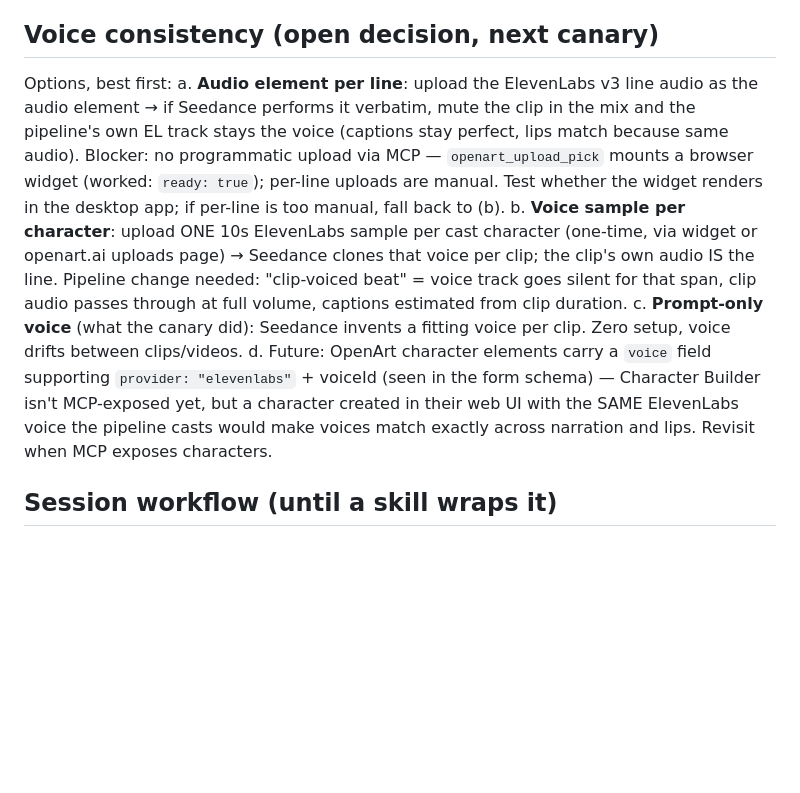
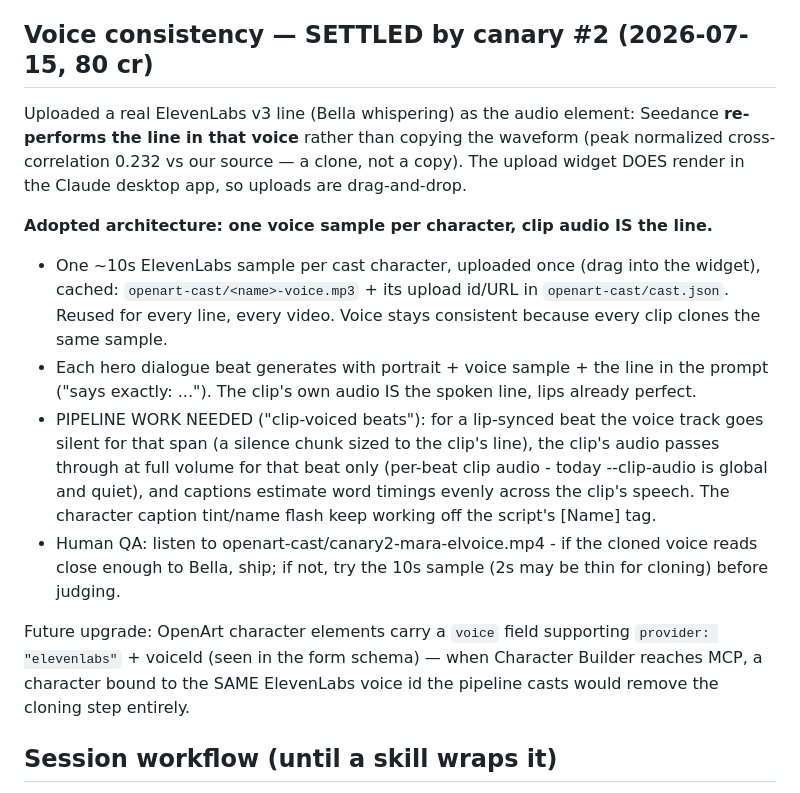
Before and after one commit to darsoohoo/what-if-studio-claude, a Markdown page: pipeline/OPENART.md, the part around the change. Drawn GitHub-style; blank space fills up the shorter version.

Commit message:
Canary 2 settles the lip-sync voice architecture: clone, not copy
Feeding a real ElevenLabs v3 line as Seedance's audio element produces a
re-performance in that voice (waveform correlation 0.232), not a verbatim
copy - so the adopted design is one voice sample per character (uploaded
once via the widget, which renders fine in the desktop app), the clip's
own audio becomes the spoken line, and the pipeline needs clip-voiced
beats: silent voice-track span + per-beat clip audio + estimated caption
timings. 170 credits spent across both canaries; balance 3830.

Co-Authored-By: Claude Fable 5 <noreply@anthropic.com>

```diff
--- a/pipeline/OPENART.md
+++ b/pipeline/OPENART.md
@@ -47,29 +47,37 @@ ready-to-use `visualReference` object. Failed submits cost nothing.
 4. Cache key: (character portrait URL + line text + duration) — regenerating a
    video re-bills nothing unless a line changed.
 
-## Voice consistency (open decision, next canary)
+## Voice consistency — SETTLED by canary #2 (2026-07-15, 80 cr)
 
-Options, best first:
-a. **Audio element per line**: upload the ElevenLabs v3 line audio as the
-   audio element → if Seedance performs it verbatim, mute the clip in the mix
-   and the pipeline's own EL track stays the voice (captions stay perfect,
-   lips match because same audio). Blocker: no programmatic upload via MCP —
-   `openart_upload_pick` mounts a browser widget (worked: `ready: true`);
-   per-line uploads are manual. Test whether the widget renders in the
-   desktop app; if per-line is too manual, fall back to (b).
-b. **Voice sample per character**: upload ONE 10s ElevenLabs sample per cast
-   character (one-time, via widget or openart.ai uploads page) → Seedance
-   clones that voice per clip; the clip's own audio IS the line. Pipeline
-   change needed: "clip-voiced beat" = voice track goes silent for that
-   span, clip audio passes through at full volume, captions estimated from
-   clip duration.
-c. **Prompt-only voice** (what the canary did): Seedance invents a fitting
-   voice per clip. Zero setup, voice drifts between clips/videos.
-d. Future: OpenArt character elements carry a `voice` field supporting
-   `provider: "elevenlabs"` + voiceId (seen in the form schema) — Character
-   Builder isn't MCP-exposed yet, but a character created in their web UI
-   with the SAME ElevenLabs voice the pipeline casts would make voices match
-   exactly across narration and lips. Revisit when MCP exposes characters.
+Uploaded a real ElevenLabs v3 line (Bella whispering) as the audio element:
+Seedance **re-performs the line in that voice** rather than copying the
+waveform (peak normalized cross-correlation 0.232 vs our source — a clone,
+not a copy). The upload widget DOES render in the Claude desktop app, so
+uploads are drag-and-drop.
+
+**Adopted architecture: one voice sample per character, clip audio IS the
+line.**
+- One ~10s ElevenLabs sample per cast character, uploaded once (drag into the
+  widget), cached: `openart-cast/<name>-voice.mp3` + its upload id/URL in
+  `openart-cast/cast.json`. Reused for every line, every video. Voice stays
+  consistent because every clip clones the same sample.
+- Each hero dialogue beat generates with portrait + voice sample + the line
+  in the prompt ("says exactly: ..."). The clip's own audio IS the spoken
+  line, lips already perfect.
+- PIPELINE WORK NEEDED ("clip-voiced beats"): for a lip-synced beat the
+  voice track goes silent for that span (a silence chunk sized to the clip's
+  line), the clip's audio passes through at full volume for that beat only
+  (per-beat clip audio - today --clip-audio is global and quiet), and
+  captions estimate word timings evenly across the clip's speech. The
+  character caption tint/name flash keep working off the script's [Name] tag.
+- Human QA: listen to openart-cast/canary2-mara-elvoice.mp4 - if the cloned
+  voice reads close enough to Bella, ship; if not, try the 10s sample (2s
+  may be thin for cloning) before judging.
+
+Future upgrade: OpenArt character elements carry a `voice` field supporting
+`provider: "elevenlabs"` + voiceId (seen in the form schema) — when Character
+Builder reaches MCP, a character bound to the SAME ElevenLabs voice id the
+pipeline casts would remove the cloning step entirely.
 
 ## Session workflow (until a skill wraps it)
 
```
